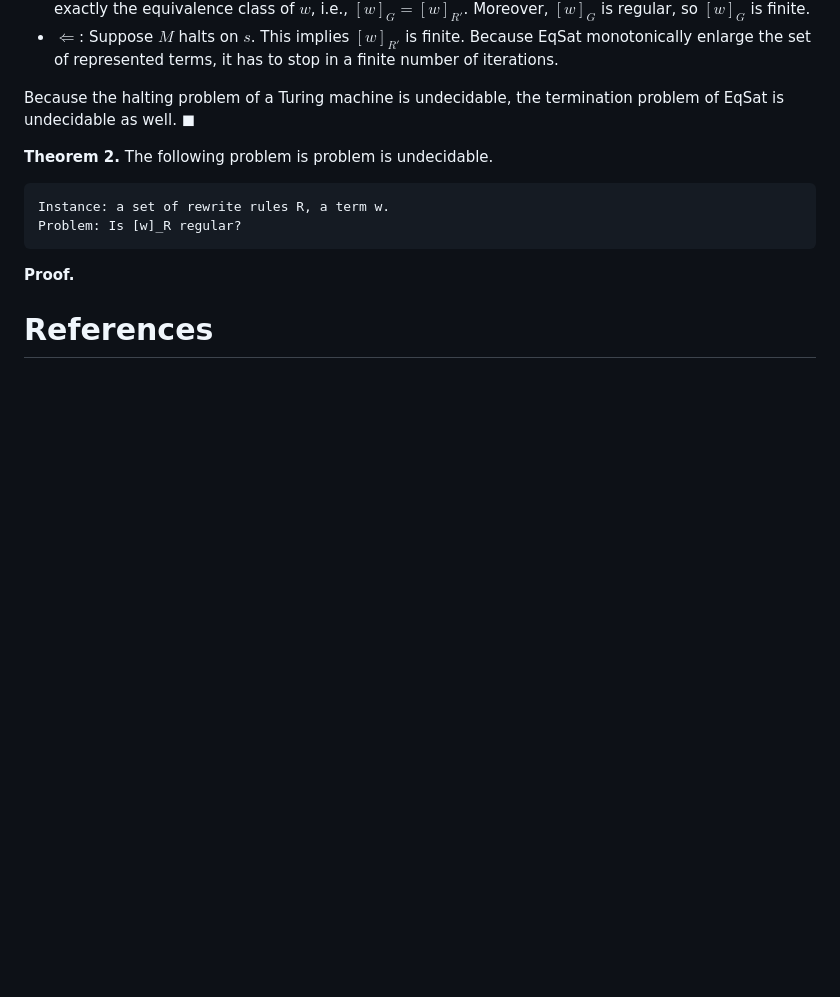
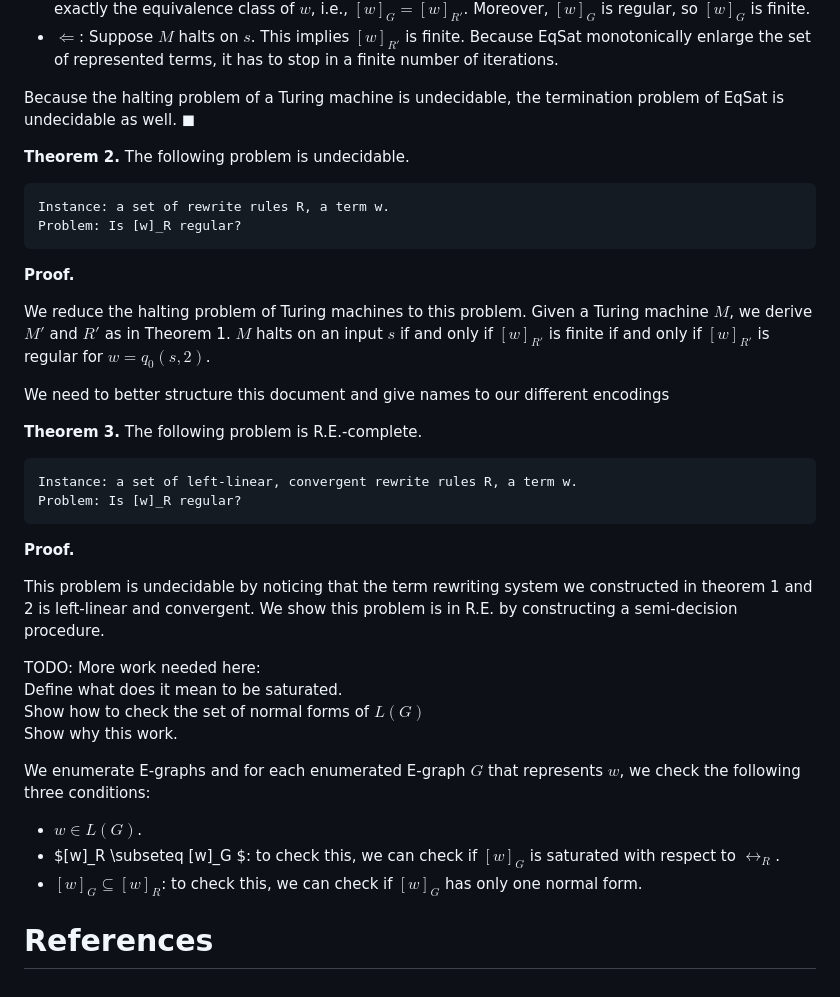
Before and after one commit to yihozhang/yihozhang.github.io, a Markdown page: blog/trs-regularity.md, the part around the change. GitHub-like rendering; blank space fills up the shorter version.

Commit message:
start the re completeness proof for ll-c trs

```diff
--- a/blog/trs-regularity.md
+++ b/blog/trs-regularity.md
@@ -156,11 +156,42 @@ Because EqSat monotonically enlarge the set of represented terms, it has to stop
 
 Because the halting problem of a Turing machine is undecidable, the termination problem of EqSat is undecidable as well. $\blacksquare$
 
-**Theorem 2.** The following problem is problem is undecidable.
+**Theorem 2.** The following problem is undecidable.
 
     Instance: a set of rewrite rules R, a term w.
     Problem: Is [w]_R regular?
 
 **Proof.**
 
+We reduce the halting problem of Turing machines to this problem.
+Given a Turing machine $M$, we derive $M'$ and $R'$ as in Theorem 1.
+$M$ halts on an input $s$ if and only if $[w]_{R'}$ is finite
+if and only if $[w]_{R'}$ is regular for $w=q_0(s, 2)$.
+
+<span style="color:red">We need to better structure this document and give names to our different encodings</span>
+
+**Theorem 3.** The following problem is R.E.-complete.
+
+    Instance: a set of left-linear, convergent rewrite rules R, a term w.
+    Problem: Is [w]_R regular?
+
+**Proof.**
+
+This problem is undecidable by noticing that the term rewriting system
+ we constructed in theorem 1 and 2 is left-linear and convergent.
+We show this problem is in R.E. by constructing a semi-decision procedure.
+
+<p style="color:red">TODO: More work needed here:<br>
+Define what does it mean to be saturated.<br>
+Show how to check the set of normal forms of $L(G)$<br>
+Show why this work.</p>
+
+We enumerate E-graphs and for each enumerated E-graph $G$ that represents $w$,
+ we check the following three conditions:
+* $w\in L(G)$.
+* $[w]_R \subseteq [w]_G $: to check this, we can check if $[w]_G$ is saturated with respect to $\leftrightarrow_R$.
+* $[w]_G\subseteq [w]_R$: to check this, we can check if $[w]_G$ has only one normal form.
+
+
+
 # References
```
